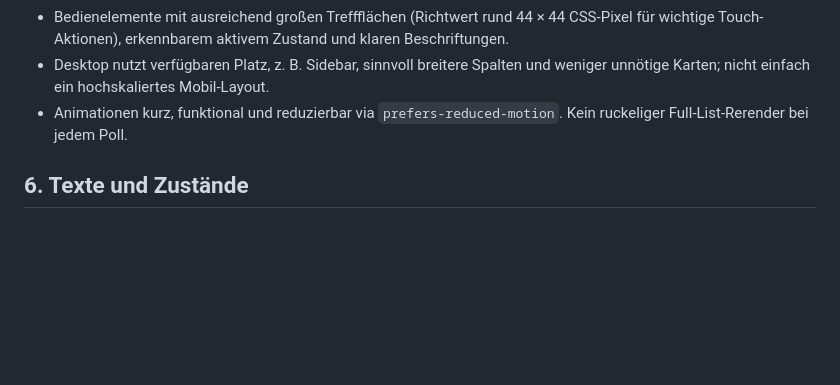
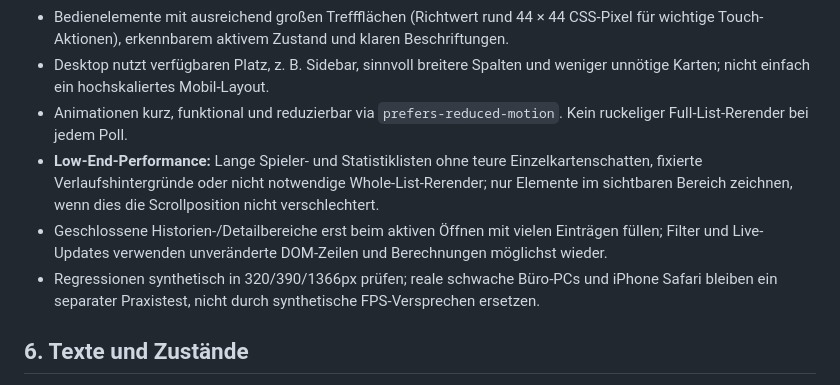
Before and after one commit to Smolmig/cwl_planer, a Markdown page: docs/UX_DESIGN_PRINCIPLES.md, the part around the change. Rendered like a GitHub page; blank space fills up the shorter version.

Commit message:
release(cloud): prepare v1.14.2 scroll-performance patch

```diff
--- a/docs/UX_DESIGN_PRINCIPLES.md
+++ b/docs/UX_DESIGN_PRINCIPLES.md
@@ -44,6 +44,9 @@
 - Bedienelemente mit ausreichend großen Treffflächen (Richtwert rund 44 × 44 CSS-Pixel für wichtige Touch-Aktionen), erkennbarem aktivem Zustand und klaren Beschriftungen.
 - Desktop nutzt verfügbaren Platz, z. B. Sidebar, sinnvoll breitere Spalten und weniger unnötige Karten; nicht einfach ein hochskaliertes Mobil-Layout.
 - Animationen kurz, funktional und reduzierbar via `prefers-reduced-motion`. Kein ruckeliger Full-List-Rerender bei jedem Poll.
+- **Low-End-Performance:** Lange Spieler- und Statistiklisten ohne teure Einzelkartenschatten, fixierte Verlaufshintergründe oder nicht notwendige Whole-List-Rerender; nur Elemente im sichtbaren Bereich zeichnen, wenn dies die Scrollposition nicht verschlechtert.
+- Geschlossene Historien-/Detailbereiche erst beim aktiven Öffnen mit vielen Einträgen füllen; Filter und Live-Updates verwenden unveränderte DOM-Zeilen und Berechnungen möglichst wieder.
+- Regressionen synthetisch in 320/390/1366px prüfen; reale schwache Büro-PCs und iPhone Safari bleiben ein separater Praxistest, nicht durch synthetische FPS-Versprechen ersetzen.
 
 ## 6. Texte und Zustände
 
```
